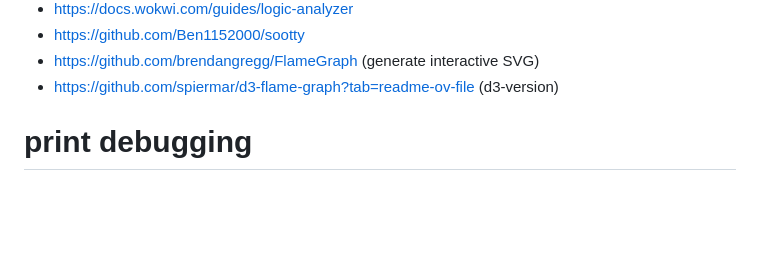
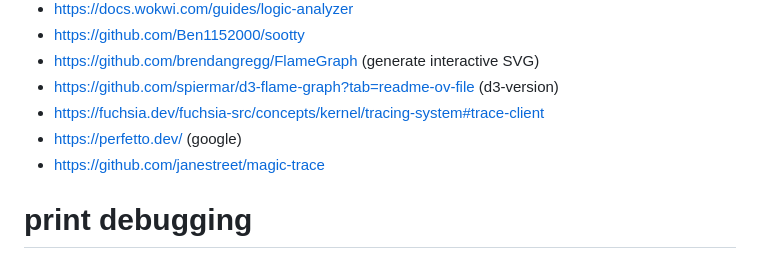
Before and after one commit to CobaltFusion/DebugVision, a Markdown page: gathering_ideas.md, the part around the change. Rendered like a GitHub page; blank space fills up the shorter version.

Commit message:
Update gathering_ideas.md added more references

```diff
--- a/gathering_ideas.md
+++ b/gathering_ideas.md
@@ -137,6 +137,9 @@ We almost certainly have overlap between our goals and the goals from process mi
 - https://github.com/Ben1152000/sootty
 - https://github.com/brendangregg/FlameGraph (generate interactive SVG)
 - https://github.com/spiermar/d3-flame-graph?tab=readme-ov-file (d3-version)
+- https://fuchsia.dev/fuchsia-src/concepts/kernel/tracing-system#trace-client
+- https://perfetto.dev/ (google)
+- https://github.com/janestreet/magic-trace
 
 
 # print debugging
```
